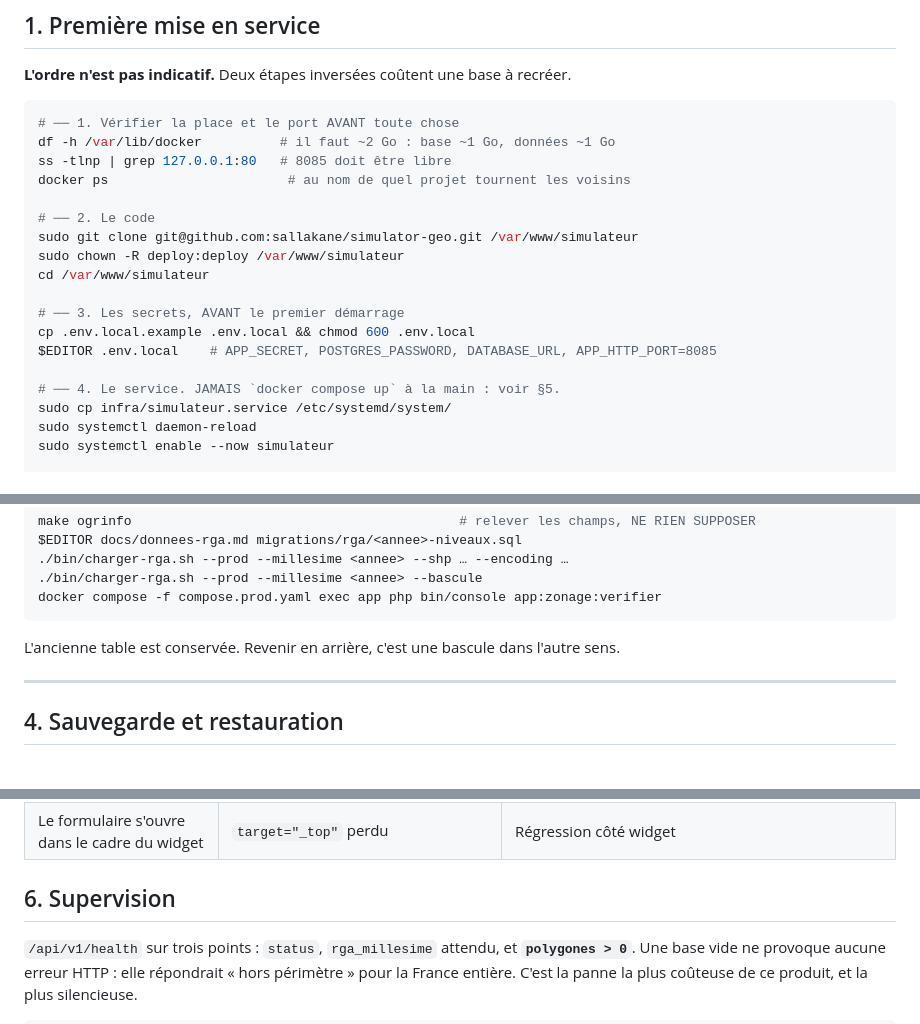
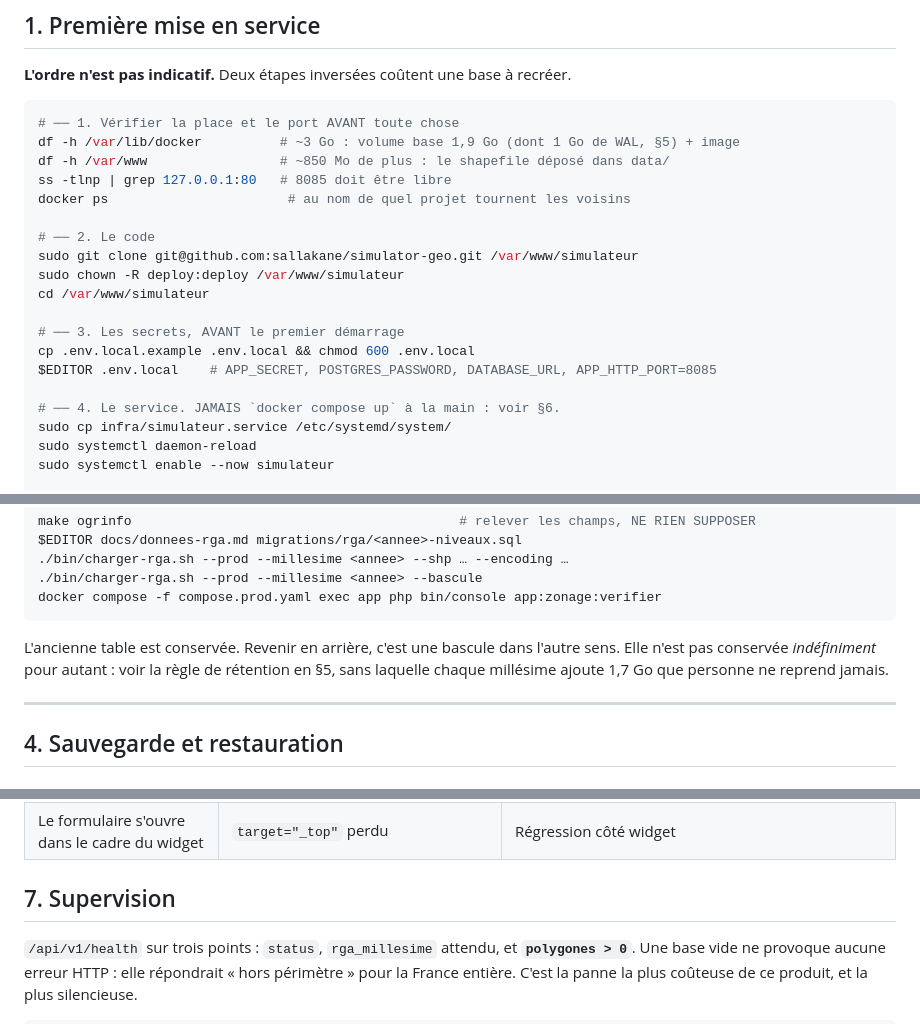
Before and after one commit to sallakane/simulator-geo, a Markdown page: docs/exploitation.md, 3 parts joined by grey strips. GitHub-like rendering.

````diff
--- a/docs/exploitation.md
+++ b/docs/exploitation.md
@@ -18,7 +18,8 @@ recréer.
 
 ```bash
 # ── 1. Vérifier la place et le port AVANT toute chose
-df -h /var/lib/docker          # il faut ~2 Go : base ~1 Go, données ~1 Go
+df -h /var/lib/docker          # ~3 Go : volume base 1,9 Go (dont 1 Go de WAL, §5) + image
+df -h /var/www                 # ~850 Mo de plus : le shapefile déposé dans data/
 ss -tlnp | grep 127.0.0.1:80   # 8085 doit être libre
 docker ps                       # au nom de quel projet tournent les voisins
 
@@ -31,7 +32,7 @@ cd /var/www/simulateur
 cp .env.local.example .env.local && chmod 600 .env.local
 $EDITOR .env.local    # APP_SECRET, POSTGRES_PASSWORD, DATABASE_URL, APP_HTTP_PORT=8085
 
-# ── 4. Le service. JAMAIS `docker compose up` à la main : voir §5.
+# ── 4. Le service. JAMAIS `docker compose up` à la main : voir §6.
 sudo cp infra/simulateur.service /etc/systemd/system/
 sudo systemctl daemon-reload
 sudo systemctl enable --now simulateur
@@ -111,7 +112,9 @@ docker compose -f compose.prod.yaml exec app php bin/console app:zonage:verifier
 ```
 
 L'ancienne table est conservée. Revenir en arrière, c'est une bascule dans
-l'autre sens.
+l'autre sens. Elle n'est pas conservée *indéfiniment* pour autant : voir la
+règle de rétention en §5, sans laquelle chaque millésime ajoute 1,7 Go que
+personne ne reprend jamais.
 
 ---
 
@@ -177,7 +275,7 @@ curl -s localhost:8085/api/v1/health
 | Le formulaire de devis s'ouvre vide | Le *prepopulate* a été désactivé sur le webform du partenaire | Le lui signaler : sans lui, la redirection fonctionne mais n'emporte rien. **Panne invisible côté simulateur** |
 | Le formulaire s'ouvre dans le cadre du widget | `target="_top"` perdu | Régression côté widget |
 
-## 6. Supervision
+## 7. Supervision
 
 `/api/v1/health` sur trois points : `status`, `rga_millesime` attendu, et
 **`polygones > 0`**. Une base vide ne provoque aucune erreur HTTP : elle
````
Also changed, not shown: other parts of docs/exploitation.md (+96 -1 lines).
